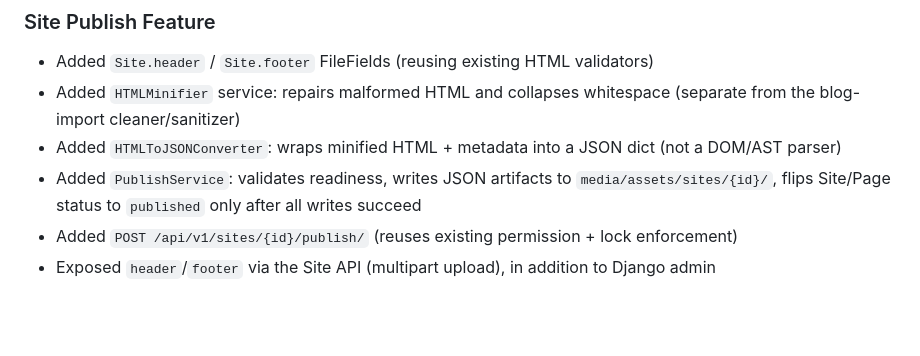
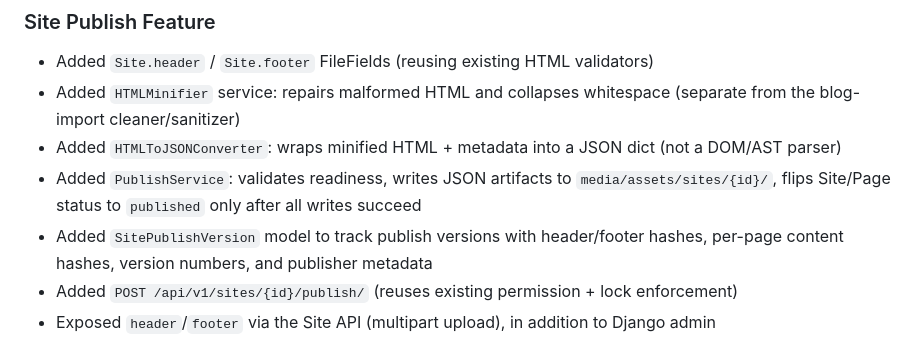
Before and after one commit to Shahriar-Hasan123/BuilderHub-API, a Markdown page: CHANGELOG.md, the part around the change. Rendered like a GitHub page; blank space fills up the shorter version.

Commit message:
Update worklog files and CHANGELOG.md

```diff
--- a/CHANGELOG.md
+++ b/CHANGELOG.md
@@ -78,6 +78,7 @@ All notable changes to this project are documented in this file.
 - Added `HTMLMinifier` service: repairs malformed HTML and collapses whitespace (separate from the blog-import cleaner/sanitizer)
 - Added `HTMLToJSONConverter`: wraps minified HTML + metadata into a JSON dict (not a DOM/AST parser)
 - Added `PublishService`: validates readiness, writes JSON artifacts to `media/assets/sites/{id}/`, flips Site/Page status to `published` only after all writes succeed
+- Added `SitePublishVersion` model to track publish versions with header/footer hashes, per-page content hashes, version numbers, and publisher metadata
 - Added `POST /api/v1/sites/{id}/publish/` (reuses existing permission + lock enforcement)
 - Exposed `header`/`footer` via the Site API (multipart upload), in addition to Django admin
 
```
Also changed, not shown: docs/worklog/2026-08-04.md (added, +9 -0 lines).
